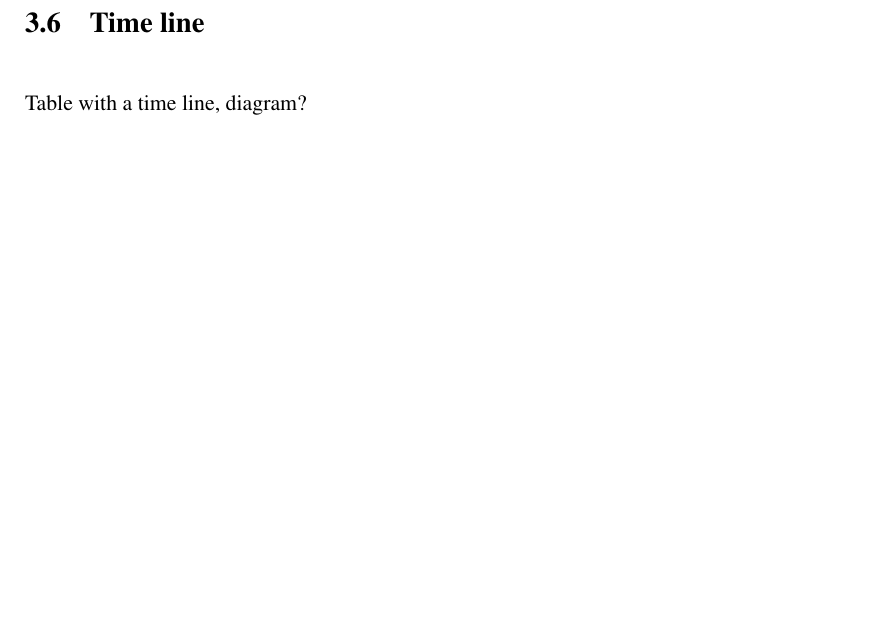
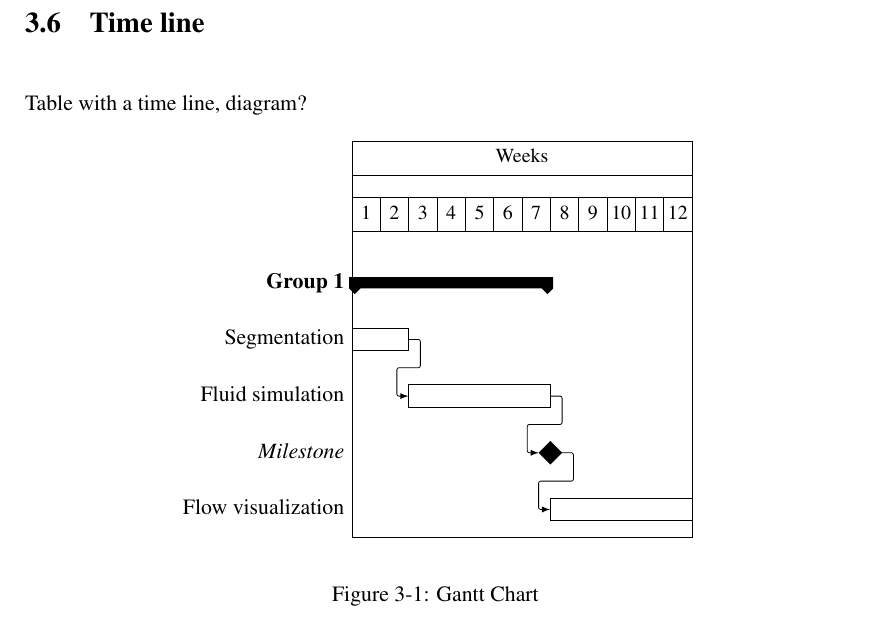
Before and after one commit to Era-Dorta/bath-rpp-coursework, a LaTeX thesis (thesis.tex, which reads methodology.tex): part of page 20 of 29, cut so that both start at the same text, the shorter picture padded with empty space. Compiled offline with pdfLaTeX.

Commit message:
Added sample gantt chart in methodology

```diff
--- a/methodology.tex
+++ b/methodology.tex
@@ -75,3 +75,24 @@ However, we are faced with a problem of either under or oversampling in the midd
 \section{Time line}
 
 Table with a time line, diagram?
+
+\begin{figure}[h]
+\begin{center}
+
+\begin{ganttchart}{1}{12}
+	\gantttitle{Weeks}{12} \\
+	\gantttitlelist{1,...,12}{1} \\
+	\ganttgroup{Group 1}{1}{7} \\
+	\ganttbar{Segmentation}{1}{2} \\
+	\ganttlinkedbar{Fluid simulation}{3}{7}
+	\ganttnewline
+	\ganttmilestone{Milestone}{7}
+	\ganttnewline
+	\ganttbar{Flow visualization}{8}{12}
+	\ganttlink{elem2}{elem3}
+	\ganttlink{elem3}{elem4}
+\end{ganttchart}
+
+\end{center}
+\caption{Gantt Chart}
+\end{figure}
--- a/thesis.tex
+++ b/thesis.tex
@@ -10,6 +10,7 @@
 \usepackage{amsmath} % Equations
 \usepackage{txfonts}
 \setlength{\parskip}{1em} %Paragraph spacing
+\usepackage{pgfgantt}
 
 %\usepackage[hidelinks]{hyperref} % Adds references links without color
 \usepackage{hyperref} % Adds references links with color
```
Also changed, not shown: thesis.pdf.
